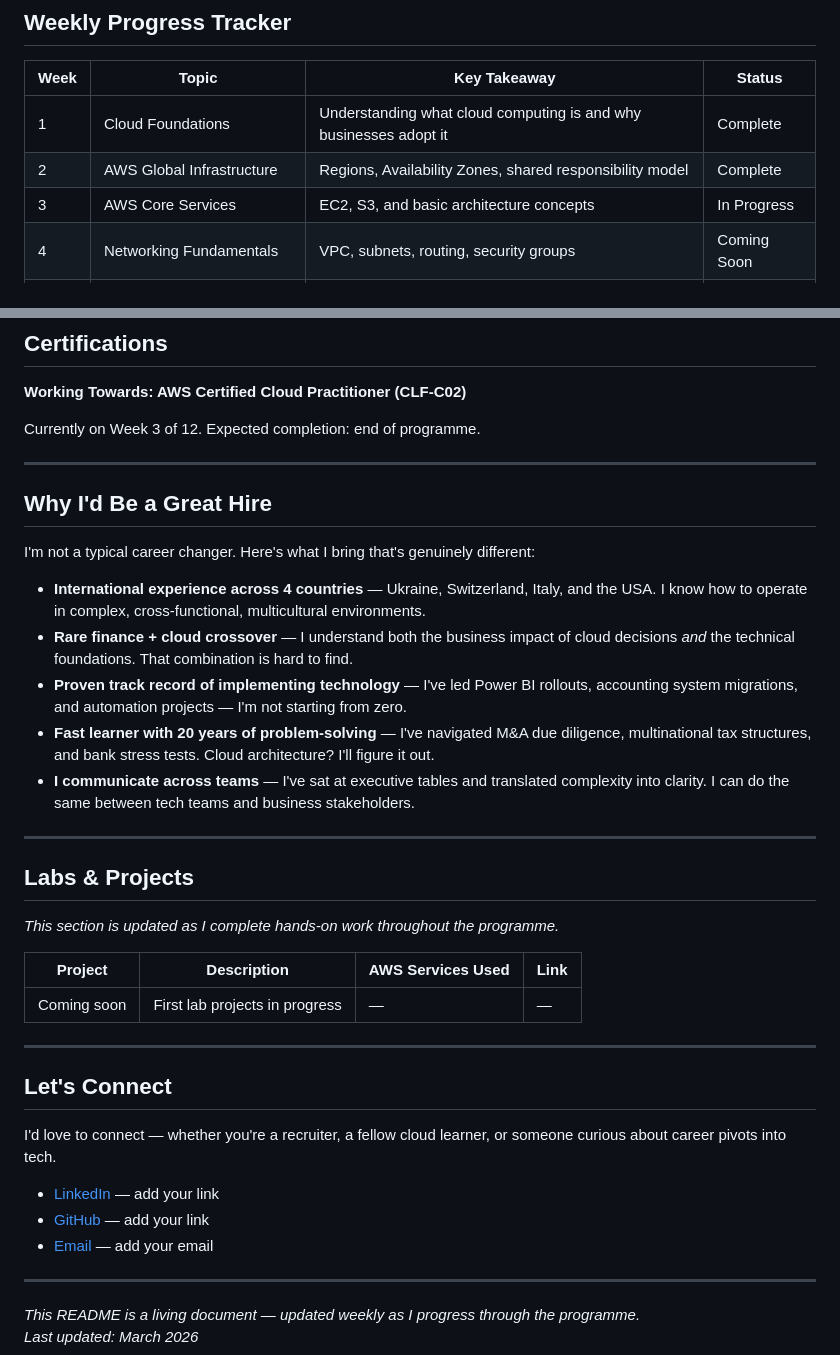
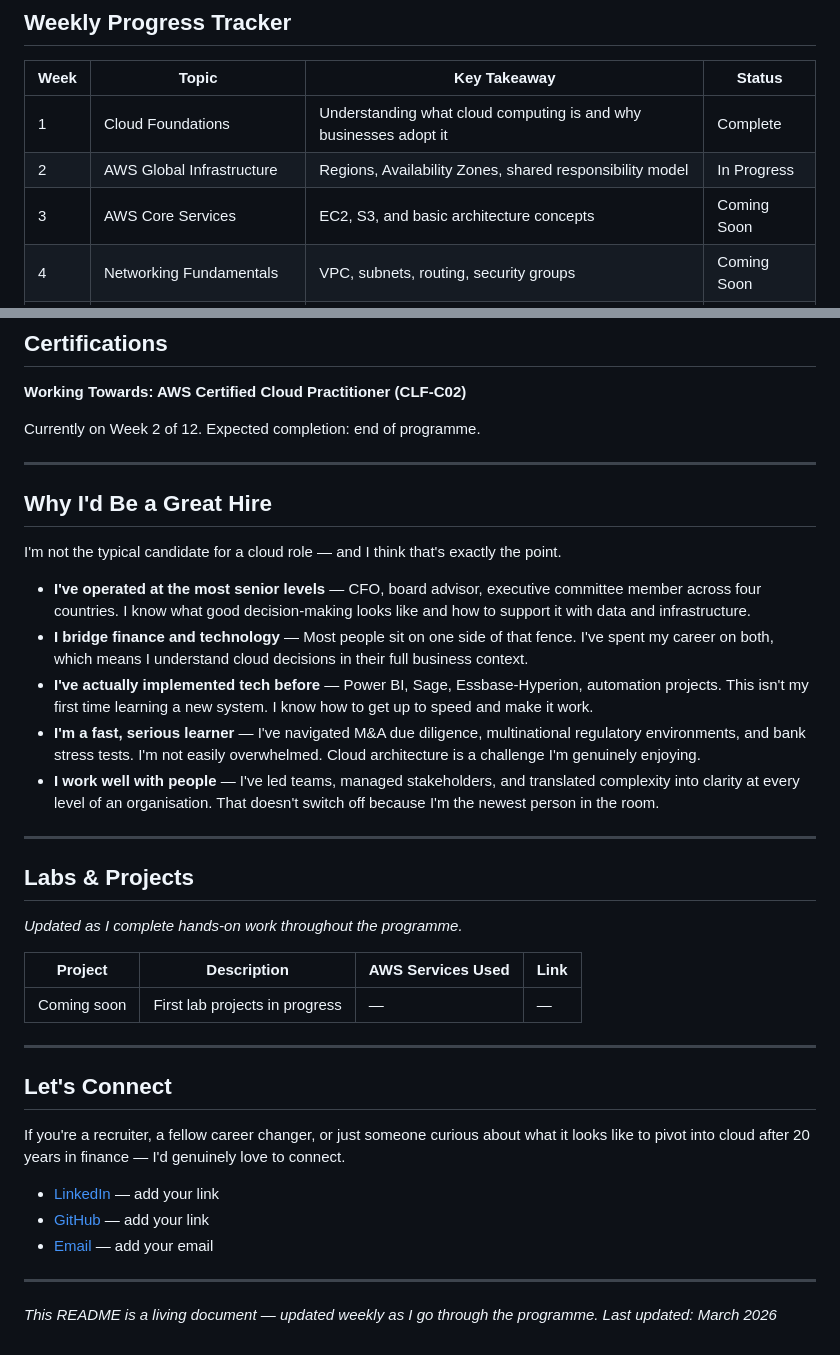
Before and after one commit to svitlasvitla777/AWS-reStart-Journey, a Markdown page: README.md, 2 parts joined by grey strips. GitHub-like rendering.

```diff
--- a/README.md
+++ b/README.md
@@ -92,8 +85,8 @@ But building something new at this stage of my career is incredibly energising.
 | Week | Topic | Key Takeaway | Status |
 |---|---|---|---|
 | 1 | Cloud Foundations | Understanding what cloud computing is and why businesses adopt it | Complete |
-| 2 | AWS Global Infrastructure | Regions, Availability Zones, shared responsibility model | Complete |
-| 3 | AWS Core Services | EC2, S3, and basic architecture concepts | In Progress |
+| 2 | AWS Global Infrastructure | Regions, Availability Zones, shared responsibility model | In Progress |
+| 3 | AWS Core Services | EC2, S3, and basic architecture concepts | Coming Soon |
 | 4 | Networking Fundamentals | VPC, subnets, routing, security groups | Coming Soon |
 | 5 | Identity & Access Management | IAM users, roles, policies, and security best practices | Coming Soon |
 | 6 | Databases in the Cloud | RDS, database fundamentals, storage types | Coming Soon |
@@ -110,35 +103,33 @@ But building something new at this stage of my career is incredibly energising.
 
 **Working Towards: AWS Certified Cloud Practitioner (CLF-C02)**
 
-Currently on Week 3 of 12. Expected completion: end of programme.
+Currently on Week 2 of 12. Expected completion: end of programme.
 
 ---
 
 ## Why I'd Be a Great Hire
 
-I'm not a typical career changer. Here's what I bring that's genuinely different:
+I'm not the typical candidate for a cloud role — and I think that's exactly the point.
 
-- **International experience across 4 countries** — Ukraine, Switzerland, Italy, and the USA. I know how to operate in complex, cross-functional, multicultural environments.
-- **Rare finance + cloud crossover** — I understand both the business impact of cloud decisions *and* the technical foundations. That combination is hard to find.
-- **Proven track record of implementing technology** — I've led Power BI rollouts, accounting system migrations, and automation projects — I'm not starting from zero.
-- **Fast learner with 20 years of problem-solving** — I've navigated M&A due diligence, multinational tax structures, and bank stress tests. Cloud architecture? I'll figure it out.
-- **I communicate across teams** — I've sat at executive tables and translated complexity into clarity. I can do the same between tech teams and business stakeholders.
-
+- **I've operated at the most senior levels** — CFO, board advisor, executive committee member across four countries. I know what good decision-making looks like and how to support it with data and infrastructure.
+- **I bridge finance and technology** — Most people sit on one side of that fence. I've spent my career on both, which means I understand cloud decisions in their full business context.
+- **I've actually implemented tech before** — Power BI, Sage, Essbase-Hyperion, automation projects. This isn't my first time learning a new system. I know how to get up to speed and make it work.
+- **I'm a fast, serious learner** — I've navigated M&A due diligence, multinational regulatory environments, and bank stress tests. I'm not easily overwhelmed. Cloud architecture is a challenge I'm genuinely enjoying.
+- **I work well with people** — I've led teams, managed stakeholders, and translated complexity into clarity at every level of an organisation. That doesn't switch off because I'm the newest person in the room.
 ---
 
 ## Labs & Projects
 
-*This section is updated as I complete hands-on work throughout the programme.*
+*Updated as I complete hands-on work throughout the programme.*
 
 | Project | Description | AWS Services Used | Link |
 |---|---|---|---|
 | Coming soon | First lab projects in progress | — | — |
-
 ---
 
 ## Let's Connect
 
-I'd love to connect — whether you're a recruiter, a fellow cloud learner, or someone curious about career pivots into tech.
+If you're a recruiter, a fellow career changer, or just someone curious about what it looks like to pivot into cloud after 20 years in finance — I'd genuinely love to connect.
 
 - [LinkedIn](#) — add your link
 - [GitHub](#) — add your link
@@ -146,5 +137,5 @@ I'd love to connect — whether you're a recruiter, a fellow cloud learner, or s
 
 ---
 
-*This README is a living document — updated weekly as I progress through the programme.
+*This README is a living document — updated weekly as I go through the programme.
 Last updated: March 2026*
```
Also changed, not shown: other parts of README.md (+27 -34 lines).
